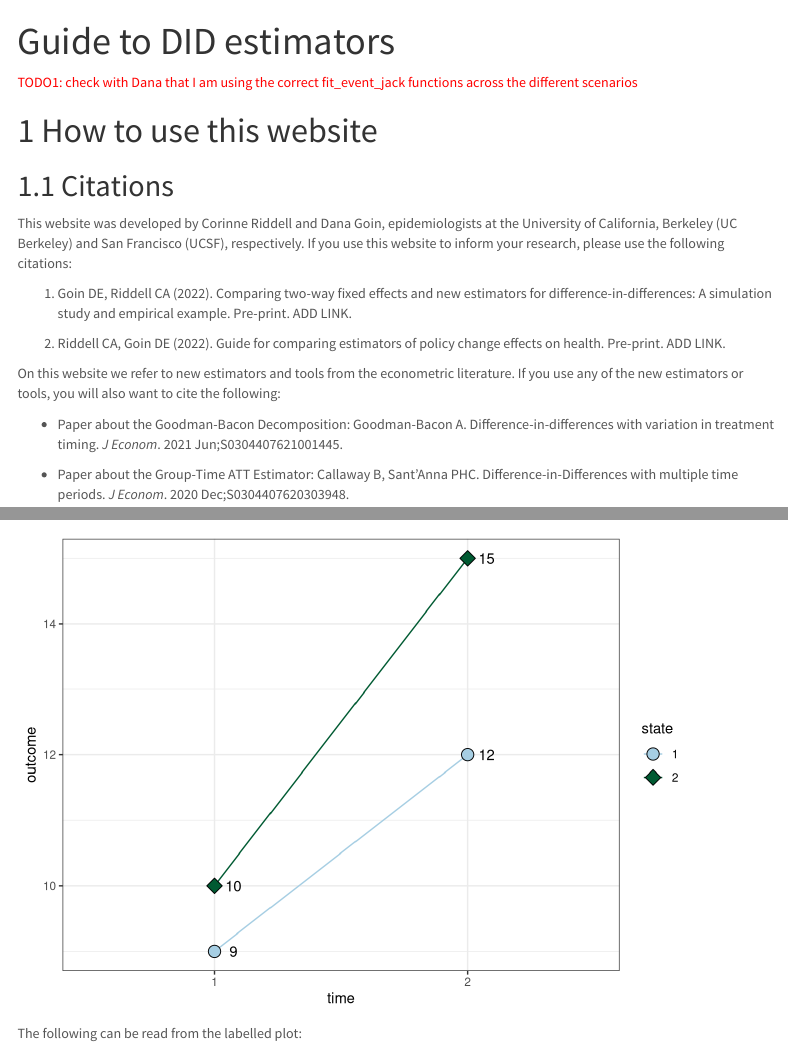
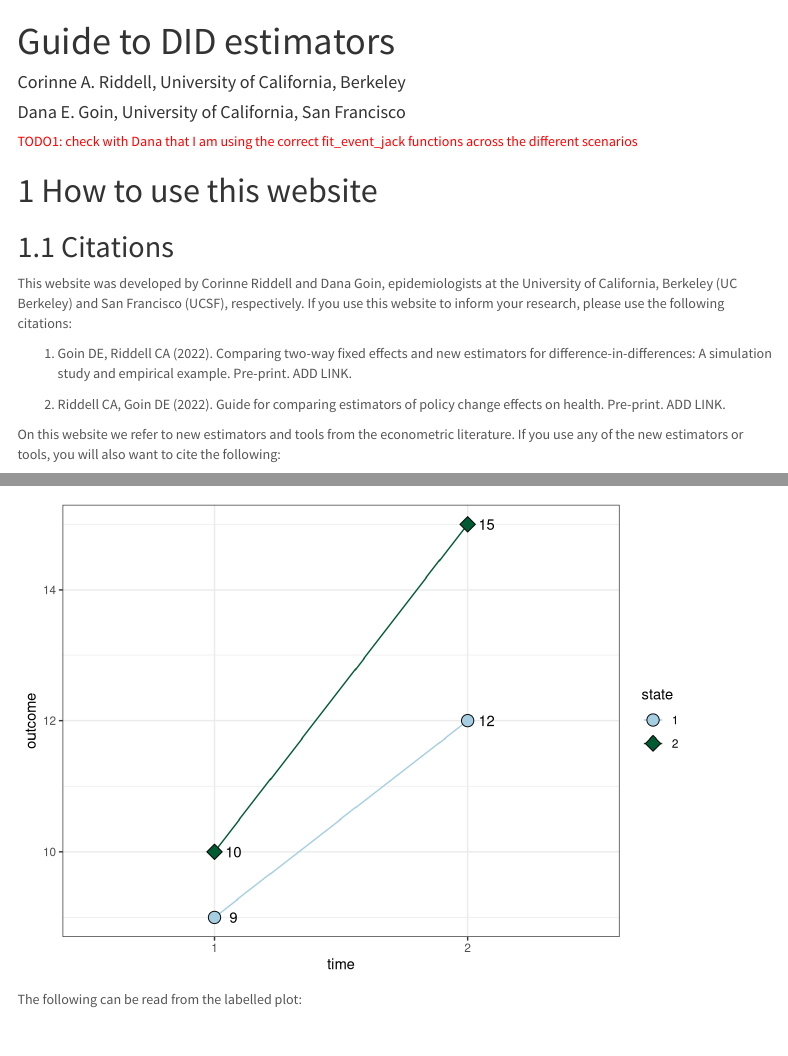
Before and after one commit to corinne-riddell/Guide-to-DID-estimators, an R Markdown document (code/Scenarios.Rmd): the page in a window 1100 px wide, from its top, and a second part further down, joined at a grey line. Rendered offline with R 4.5, knitr and Pandoc, with nearby package versions; code that draws random numbers runs with fixed seeds of ours; some code elsewhere in the file could not run offline; menus at the side of the page are left out.

Commit message:
sm changes

```diff
--- a/code/Scenarios.Rmd
+++ b/code/Scenarios.Rmd
@@ -1,5 +1,8 @@
 ---
 title: "Guide to DID estimators"
+author:
+  - Corinne A. Riddell, University of California, Berkeley
+  - Dana E. Goin, University of California, San Francisco
 output:
   html_document:
     number_sections: yes
```
